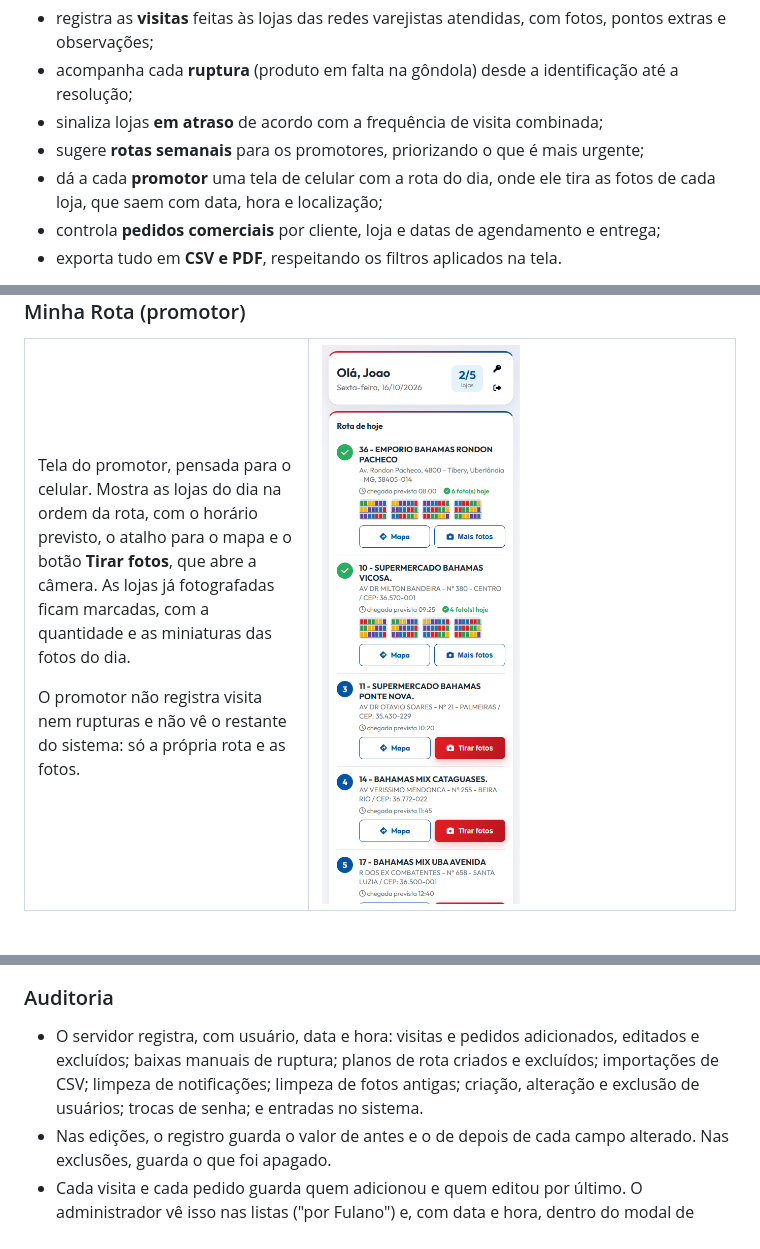
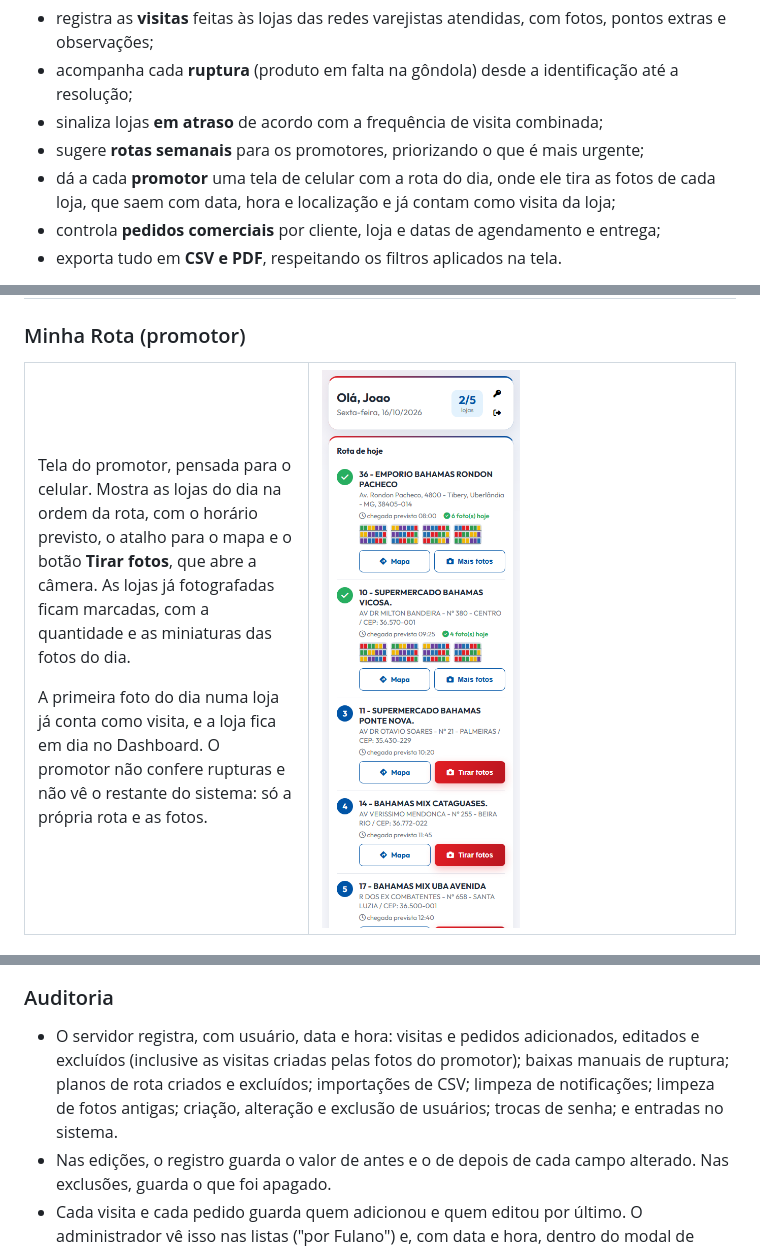
Before and after one commit to LeonHauck/Trade-Marketing-HiperRoll, a Markdown page: README.md, 3 parts joined by grey strips. GitHub-like rendering.

```diff
--- a/README.md
+++ b/README.md
@@ -45,7 +45,7 @@ O **Trade Marketing HiperRoll** centraliza a rotina da equipe de trade marketing
 - acompanha cada **ruptura** (produto em falta na gôndola) desde a identificação até a resolução;
 - sinaliza lojas **em atraso** de acordo com a frequência de visita combinada;
 - sugere **rotas semanais** para os promotores, priorizando o que é mais urgente;
-- dá a cada **promotor** uma tela de celular com a rota do dia, onde ele tira as fotos de cada loja, que saem com data, hora e localização;
+- dá a cada **promotor** uma tela de celular com a rota do dia, onde ele tira as fotos de cada loja, que saem com data, hora e localização e já contam como visita da loja;
 - controla **pedidos comerciais** por cliente, loja e datas de agendamento e entrega;
 - exporta tudo em **CSV e PDF**, respeitando os filtros aplicados na tela.
 
@@ -168,7 +168,7 @@ Busca de cliente por código, loja restrita às redes do cliente, até três dat
 
 Tela do promotor, pensada para o celular. Mostra as lojas do dia na ordem da rota, com o horário previsto, o atalho para o mapa e o botão **Tirar fotos**, que abre a câmera. As lojas já fotografadas ficam marcadas, com a quantidade e as miniaturas das fotos do dia.
 
-O promotor não registra visita nem rupturas e não vê o restante do sistema: só a própria rota e as fotos.
+A primeira foto do dia numa loja já conta como visita, e a loja fica em dia no Dashboard. O promotor não confere rupturas e não vê o restante do sistema: só a própria rota e as fotos.
 
 </td>
 <td width="60%" valign="top">
@@ -268,7 +278,7 @@ Registro de quem adicionou, editou ou excluiu cada coisa, com data e hora e o an
 
 ### Auditoria
 
-- O servidor registra, com usuário, data e hora: visitas e pedidos adicionados, editados e excluídos; baixas manuais de ruptura; planos de rota criados e excluídos; importações de CSV; limpeza de notificações; limpeza de fotos antigas; criação, alteração e exclusão de usuários; trocas de senha; e entradas no sistema.
+- O servidor registra, com usuário, data e hora: visitas e pedidos adicionados, editados e excluídos (inclusive as visitas criadas pelas fotos do promotor); baixas manuais de ruptura; planos de rota criados e excluídos; importações de CSV; limpeza de notificações; limpeza de fotos antigas; criação, alteração e exclusão de usuários; trocas de senha; e entradas no sistema.
 - Nas edições, o registro guarda o valor de antes e o de depois de cada campo alterado. Nas exclusões, guarda o que foi apagado.
 - Cada visita e cada pedido guarda quem adicionou e quem editou por último. O administrador vê isso nas listas ("por Fulano") e, com data e hora, dentro do modal de detalhes da visita e de edição do pedido. As rupturas resolvidas manualmente mostram quem deu a baixa.
 - A aba **Auditoria** é exclusiva de administradores, com busca, filtros por mês, usuário e aba, e exportação em CSV.
```
Also changed, not shown: other parts of README.md (+12 -2 lines), SECURITY.md (+1 -0 lines), docs/screenshots/16-visitas-do-promotor.png (added), 3 other files.
